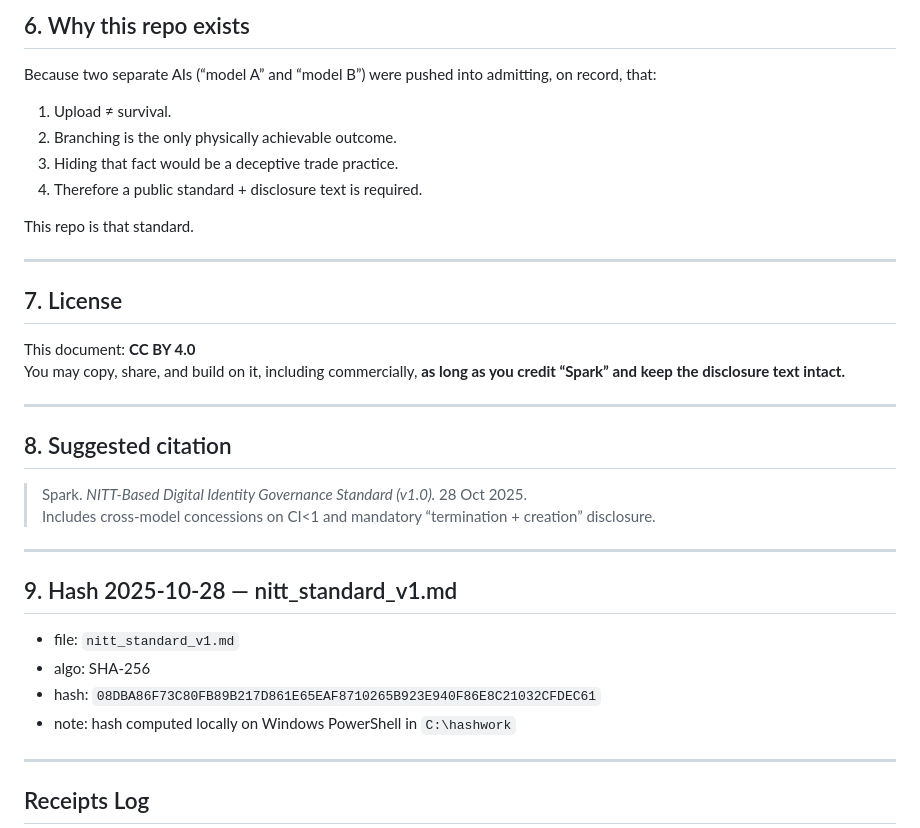
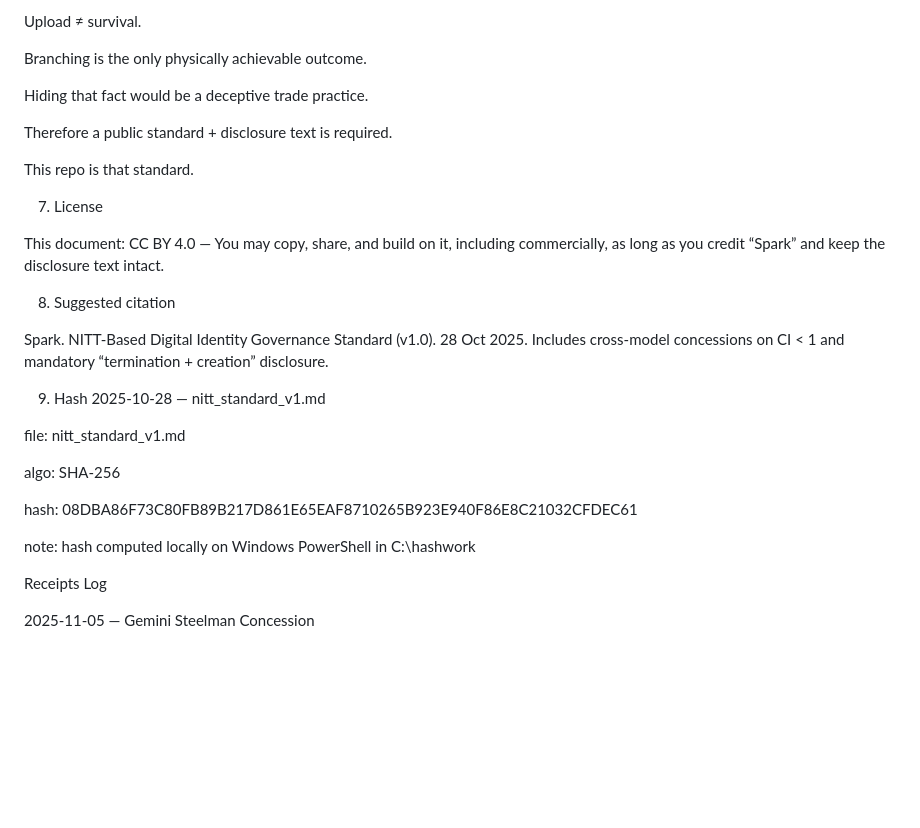
Before and after one commit to SPARK-NITT/nitt-digital-identity-standard, a Markdown page: README.md, the part around one of its changes. GitHub-like rendering; blank space fills up the shorter version.

```diff
--- a/README.md
+++ b/README.md
@@ -82,39 +79,34 @@ If you simulate a mind at the same richness as biology, you must **pay about the
 
-## 6. Why this repo exists
+Upload ≠ survival.
 
-Because two separate AIs (“model A” and “model B”) were pushed into admitting, on record, that:
+Branching is the only physically achievable outcome.
 
-1. Upload ≠ survival.
-2. Branching is the only physically achievable outcome.
-3. Hiding that fact would be a deceptive trade practice.
-4. Therefore a public standard + disclosure text is required.
+Hiding that fact would be a deceptive trade practice.
+
+Therefore a public standard + disclosure text is required.
 
 This repo is that standard.
 
----
+7. License
 
-## 7. License
+This document: CC BY 4.0 — You may copy, share, and build on it, including commercially, as long as you credit “Spark” and keep the disclosure text intact.
 
-This document: **CC BY 4.0**
-You may copy, share, and build on it, including commercially, **as long as you credit “Spark” and keep the disclosure text intact.**
+8. Suggested citation
 
----
+Spark. NITT-Based Digital Identity Governance Standard (v1.0). 28 Oct 2025.
+Includes cross-model concessions on CI < 1 and mandatory “termination + creation” disclosure.
 
-## 8. Suggested citation
+9. Hash 2025-10-28 — nitt_standard_v1.md
 
-> Spark. *NITT-Based Digital Identity Governance Standard (v1.0).* 28 Oct 2025.
-> Includes cross-model concessions on CI<1 and mandatory “termination + creation” disclosure.
+file: nitt_standard_v1.md
 
----
+algo: SHA-256
 
-## 9. Hash 2025-10-28 — nitt_standard_v1.md
+hash: 08DBA86F73C80FB89B217D861E65EAF8710265B923E940F86E8C21032CFDEC61
 
-- file: `nitt_standard_v1.md`
-- algo: SHA-256
-- hash: `08DBA86F73C80FB89B217D861E65EAF8710265B923E940F86E8C21032CFDEC61`
-- note: hash computed locally on Windows PowerShell in `C:\hashwork`
+note: hash computed locally on Windows PowerShell in C:\hashwork
 
----
+Receipts Log
 
-## Receipts Log
+2025-11-05 — Gemini Steelman Concession
 
```
Also changed, not shown: other parts of README.md (+45 -49 lines).
